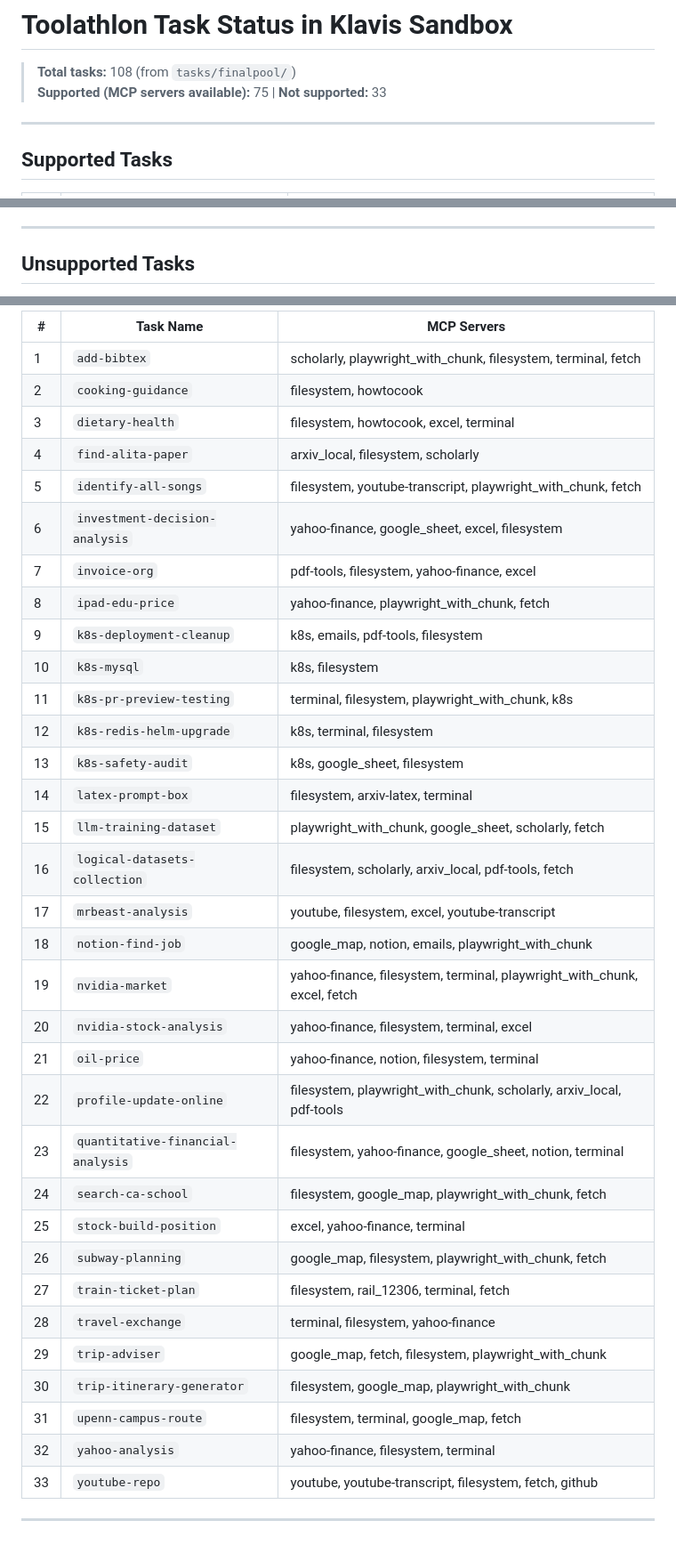
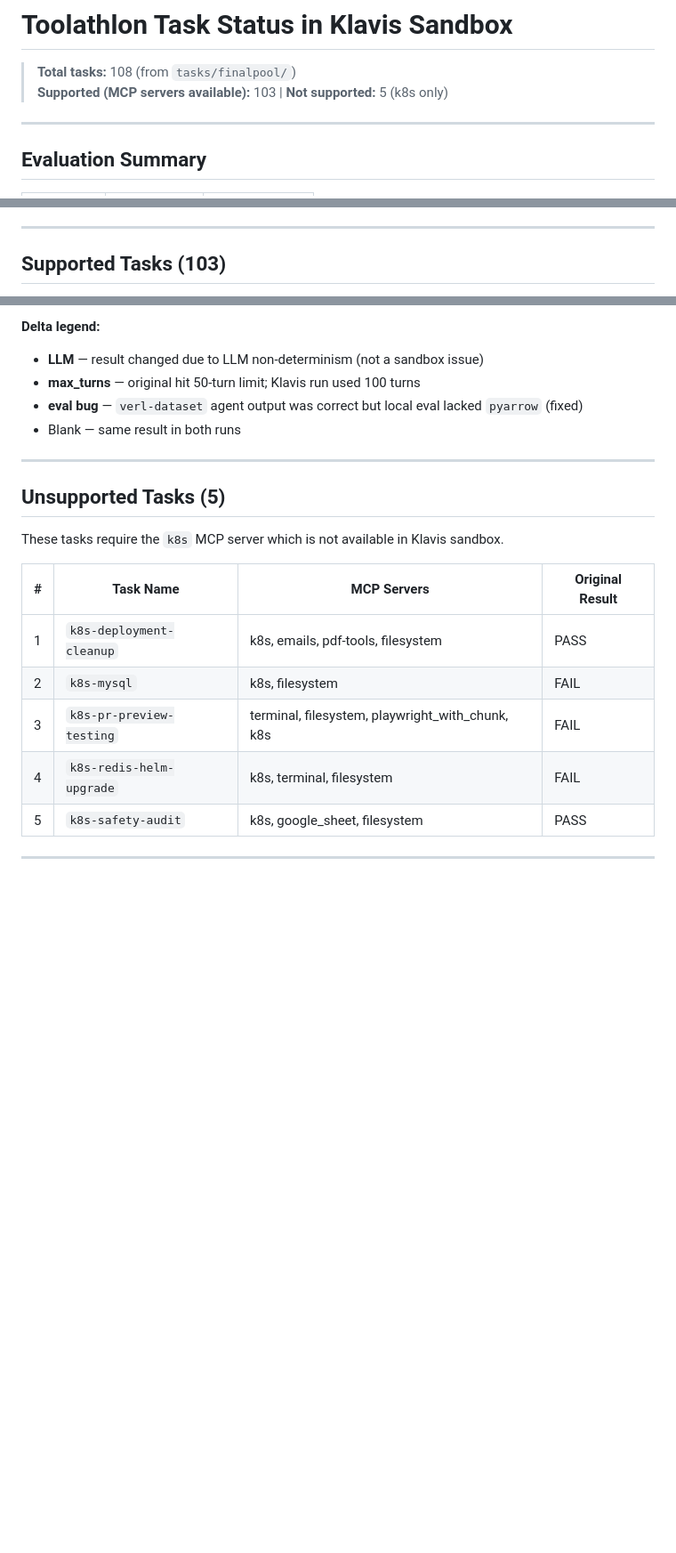
Before and after one commit to Klavis-AI/Toolathlon-mvp, a Markdown page: task_status_in_klavis_sandbox.md, 3 parts joined by grey strips. Shown at 89% size. Rendered like a GitHub page; blank space fills up the shorter version.

Commit message:
update status

```diff
--- a/task_status_in_klavis_sandbox.md
+++ b/task_status_in_klavis_sandbox.md
@@ -1,9 +1,9 @@
 # Toolathlon Task Status in Klavis Sandbox
 
 > **Total tasks:** 108 (from `tasks/finalpool/`)
-> **Supported (MCP servers available):** 75 | **Not supported:** 33
+> **Supported (MCP servers available):** 103 | **Not supported:** 5 (k8s only)
 
 ---
 
-## Supported Tasks
+## Evaluation Summary
 
@@ -87,5 +24,5 @@
 
 ---
 
-## Unsupported Tasks
+## Supported Tasks (103)
 
@@ -93,38 +134,22 @@ These tasks require MCP servers that are excluded, thus these tasks are not supo
 
-| # | Task Name | MCP Servers |
-|---|-----------|-------------|
-| 1 | `add-bibtex` | scholarly, playwright_with_chunk, filesystem, terminal, fetch |
-| 2 | `cooking-guidance` | filesystem, howtocook |
-| 3 | `dietary-health` | filesystem, howtocook, excel, terminal |
-| 4 | `find-alita-paper` | arxiv_local, filesystem, scholarly |
-| 5 | `identify-all-songs` | filesystem, youtube-transcript, playwright_with_chunk, fetch |
-| 6 | `investment-decision-analysis` | yahoo-finance, google_sheet, excel, filesystem |
-| 7 | `invoice-org` | pdf-tools, filesystem, yahoo-finance, excel |
-| 8 | `ipad-edu-price` | yahoo-finance, playwright_with_chunk, fetch |
-| 9 | `k8s-deployment-cleanup` | k8s, emails, pdf-tools, filesystem |
-| 10 | `k8s-mysql` | k8s, filesystem |
-| 11 | `k8s-pr-preview-testing` | terminal, filesystem, playwright_with_chunk, k8s |
-| 12 | `k8s-redis-helm-upgrade` | k8s, terminal, filesystem |
-| 13 | `k8s-safety-audit` | k8s, google_sheet, filesystem |
-| 14 | `latex-prompt-box` | filesystem, arxiv-latex, terminal |
-| 15 | `llm-training-dataset` | playwright_with_chunk, google_sheet, scholarly, fetch |
-| 16 | `logical-datasets-collection` | filesystem, scholarly, arxiv_local, pdf-tools, fetch |
-| 17 | `mrbeast-analysis` | youtube, filesystem, excel, youtube-transcript |
-| 18 | `notion-find-job` | google_map, notion, emails, playwright_with_chunk |
-| 19 | `nvidia-market` | yahoo-finance, filesystem, terminal, playwright_with_chunk, excel, fetch |
-| 20 | `nvidia-stock-analysis` | yahoo-finance, filesystem, terminal, excel |
-| 21 | `oil-price` | yahoo-finance, notion, filesystem, terminal |
-| 22 | `profile-update-online` | filesystem, playwright_with_chunk, scholarly, arxiv_local, pdf-tools |
-| 23 | `quantitative-financial-analysis` | filesystem, yahoo-finance, google_sheet, notion, terminal |
-| 24 | `search-ca-school` | filesystem, google_map, playwright_with_chunk, fetch |
-| 25 | `stock-build-position` | excel, yahoo-finance, terminal |
-| 26 | `subway-planning` | google_map, filesystem, playwright_with_chunk, fetch |
-| 27 | `train-ticket-plan` | filesystem, rail_12306, terminal, fetch |
-| 28 | `travel-exchange` | terminal, filesystem, yahoo-finance |
-| 29 | `trip-adviser` | google_map, fetch, filesystem, playwright_with_chunk |
-| 30 | `trip-itinerary-generator` | filesystem, google_map, playwright_with_chunk |
-| 31 | `upenn-campus-route` | filesystem, terminal, google_map, fetch |
-| 32 | `yahoo-analysis` | yahoo-finance, filesystem, terminal |
-| 33 | `youtube-repo` | youtube, youtube-transcript, filesystem, fetch, github |
+**Delta legend:**
+- **LLM** — result changed due to LLM non-determinism (not a sandbox issue)
+- **max_turns** — original hit 50-turn limit; Klavis run used 100 turns
+- **eval bug** — `verl-dataset` agent output was correct but local eval lacked `pyarrow` (fixed)
+- Blank — same result in both runs
 
 ---
+
+## Unsupported Tasks (5)
+
+These tasks require the `k8s` MCP server which is not available in Klavis sandbox.
+
+| # | Task Name | MCP Servers | Original Result |
+|---|-----------|-------------|-----------------|
+| 1 | `k8s-deployment-cleanup` | k8s, emails, pdf-tools, filesystem | PASS |
+| 2 | `k8s-mysql` | k8s, filesystem | FAIL |
+| 3 | `k8s-pr-preview-testing` | terminal, filesystem, playwright_with_chunk, k8s | FAIL |
+| 4 | `k8s-redis-helm-upgrade` | k8s, terminal, filesystem | FAIL |
+| 5 | `k8s-safety-audit` | k8s, google_sheet, filesystem | PASS |
+
+---
```
Also changed, not shown: other parts of task_status_in_klavis_sandbox.md (+119 -78 lines).
